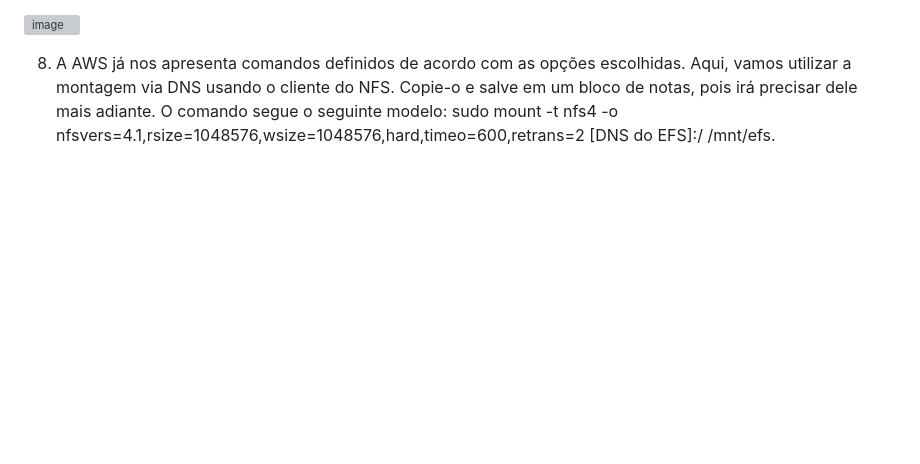
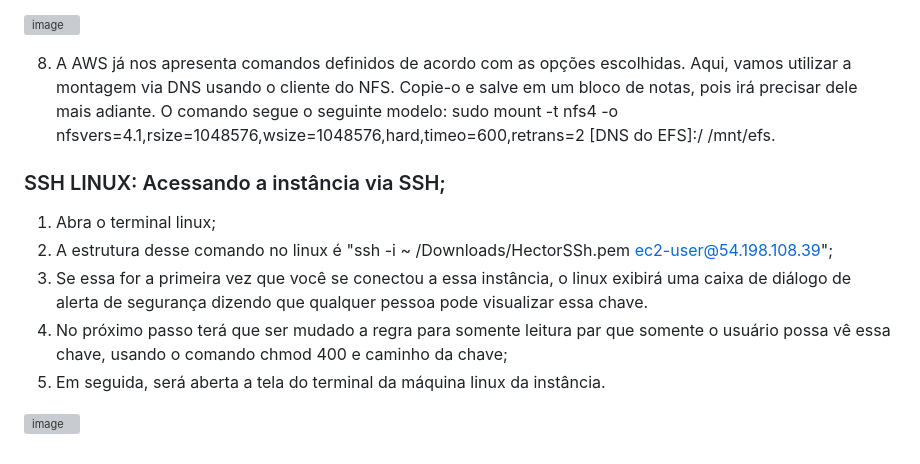
Before and after one commit to HectorCardoso53/Atividade_Aws-Linux, a Markdown page: README.md, the part around the change. Rendered like a GitHub page; blank space fills up the shorter version; grey boxes are pictures that could not be loaded.

```diff
--- a/README.md
+++ b/README.md
@@ -112,3 +112,14 @@ Antes, vamos configurar um grupo de segurança que será utilizada para a rede d
 
 8.	A AWS já nos apresenta comandos definidos de acordo com as opções escolhidas. Aqui, vamos utilizar a montagem via DNS usando o cliente do NFS. Copie-o e salve em um bloco de notas, pois irá precisar dele mais adiante. O comando segue o seguinte modelo:
 sudo mount -t nfs4 -o nfsvers=4.1,rsize=1048576,wsize=1048576,hard,timeo=600,retrans=2 [DNS do EFS]:/ /mnt/efs.
+
+
+### SSH LINUX: Acessando a instância via SSH;
+
+1.	Abra o terminal linux;
+2.	A estrutura desse comando no linux é "ssh -i ~ /Downloads/HectorSSh.pem ec2-user@54.198.108.39";
+3.	Se essa for a primeira vez que você se conectou a essa instância, o linux exibirá uma caixa de diálogo de alerta de segurança dizendo que qualquer pessoa pode visualizar essa chave.
+4.	No próximo passo terá que ser mudado a regra para somente leitura par que somente o usuário possa vê essa chave, usando o comando chmod 400 e caminho da chave;
+5.	Em seguida, será aberta a tela do terminal da máquina linux da instância.
+
+![image](https://github.com/HectorCardoso53/Atividade_Aws-Linux/assets/118605794/e6566c56-1b51-4ad5-b322-a19a09d6e26d)
```
